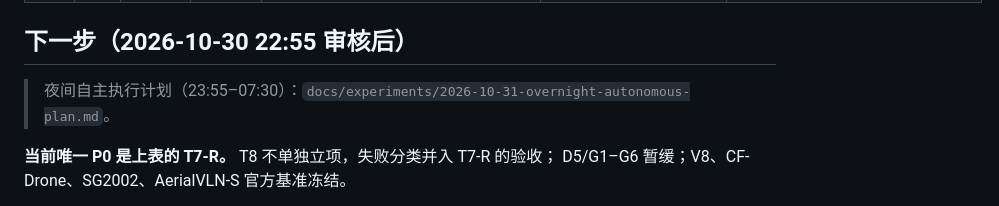
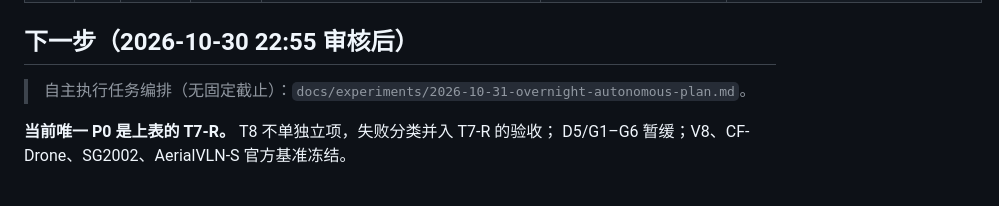
Before and after one commit to xu967/ALVLN, a Markdown page: uav_rgb/docs/TASKS.md, the part around the change. Rendered like a GitHub page.

Commit message:
docs(uav_rgb): 同步无截止任务编排
- G/C/V 车道、任务依赖图、文件锁与恢复规则

Co-Authored-By: Claude Code <noreply@anthropic.com>

```diff
--- a/uav_rgb/docs/TASKS.md
+++ b/uav_rgb/docs/TASKS.md
@@ -21,7 +21,7 @@
 
 ## 下一步（2026-10-30 22:55 审核后）
 
-> 夜间自主执行计划（23:55–07:30）：`docs/experiments/2026-10-31-overnight-autonomous-plan.md`。
+> 自主执行任务编排（无固定截止）：`docs/experiments/2026-10-31-overnight-autonomous-plan.md`。
 
 **当前唯一 P0 是上表的 T7-R。** T8 不单独立项，失败分类并入 T7-R 的验收；
 D5/G1–G6 暂缓；V8、CF-Drone、SG2002、AerialVLN-S 官方基准冻结。
```
Also changed, not shown: 1 other file.
